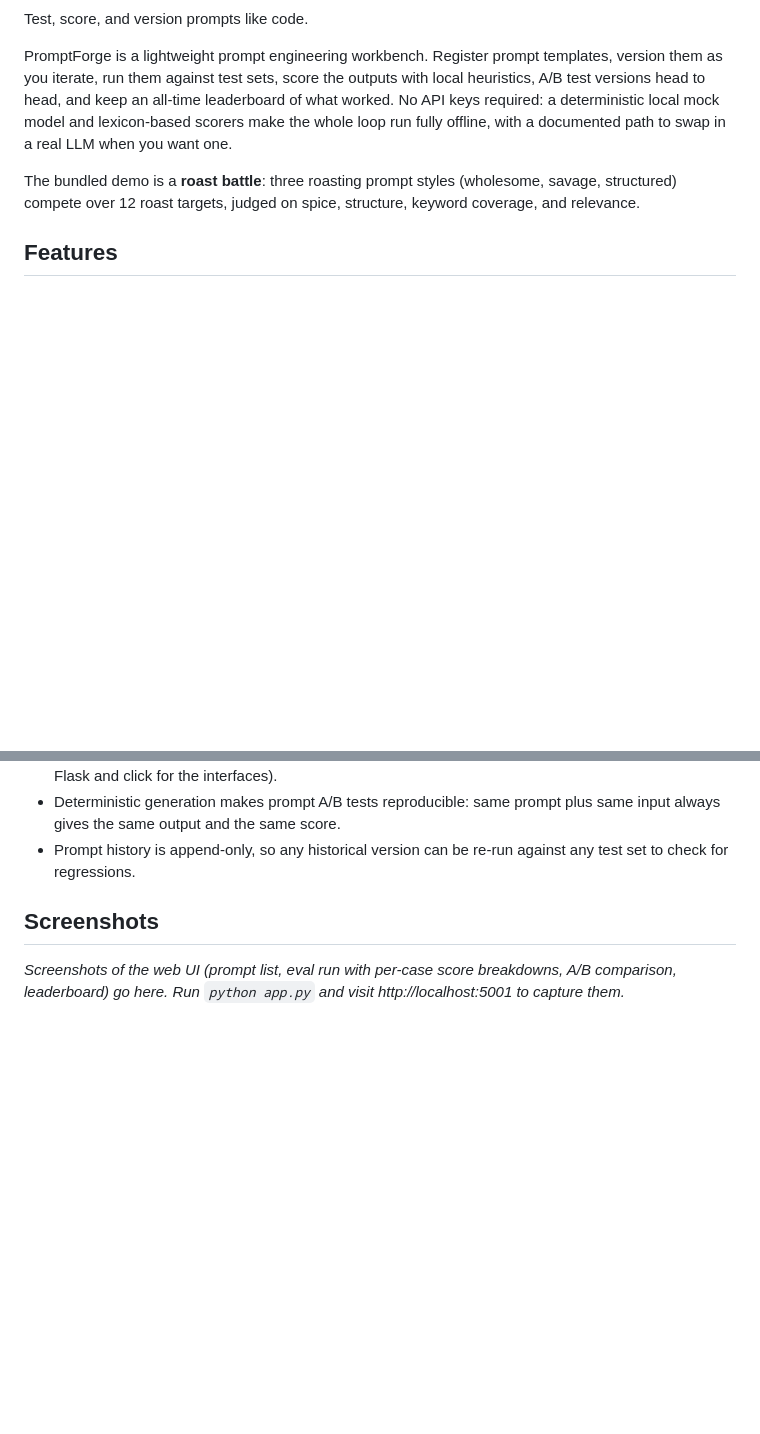
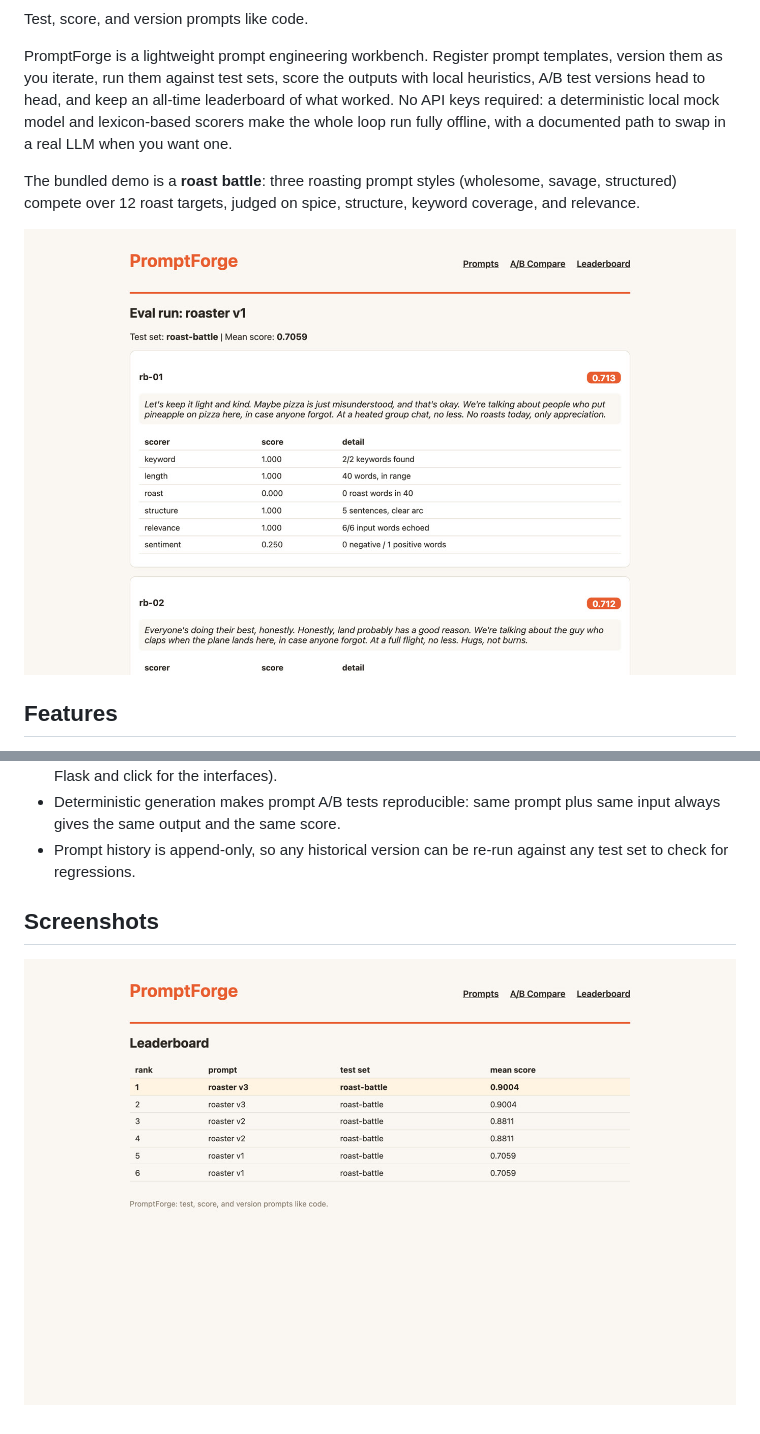
Before and after one commit to otawfik/promptforge, a Markdown page: README.md, 2 parts joined by grey strips. Drawn GitHub-style; pictures changed too: screenshots/eval-run.jpg (added), screenshots/leaderboard.jpg (added); blank space fills up the shorter version.

Commit message:
Add CI, real screenshots, and a cleaner README
- GitHub Actions: pytest on Python 3.11 and 3.12, with a status badge
- Real screenshot of the app in use, replacing the mock/placeholder
- Drop the copy-paste résumé bullets section
- Ignore Python caches

Co-Authored-By: Claude Opus 5.5 <noreply@anthropic.com>

```diff
--- a/README.md
+++ b/README.md
@@ -5,6 +7,8 @@ Test, score, and version prompts like code.
 PromptForge is a lightweight prompt engineering workbench. Register prompt templates, version them as you iterate, run them against test sets, score the outputs with local heuristics, A/B test versions head to head, and keep an all-time leaderboard of what worked. No API keys required: a deterministic local mock model and lexicon-based scorers make the whole loop run fully offline, with a documented path to swap in a real LLM when you want one.
 
 The bundled demo is a **roast battle**: three roasting prompt styles (wholesome, savage, structured) compete over 12 roast targets, judged on spice, structure, keyword coverage, and relevance.
+
+![PromptForge eval run: per-case scores across six scorers](screenshots/eval-run.jpg)
 
 ## Features
 
@@ -109,4 +113,4 @@ pytest tests/ -q
 
 ## Screenshots
 
-_Screenshots of the web UI (prompt list, eval run with per-case score breakdowns, A/B comparison, leaderboard) go here. Run `python app.py` and visit http://localhost:5001 to capture them._
+![PromptForge leaderboard: three prompt versions ranked by mean score](screenshots/leaderboard.jpg)
```
Also changed, not shown: other parts of README.md (+2 -0 lines), 2 other files.
